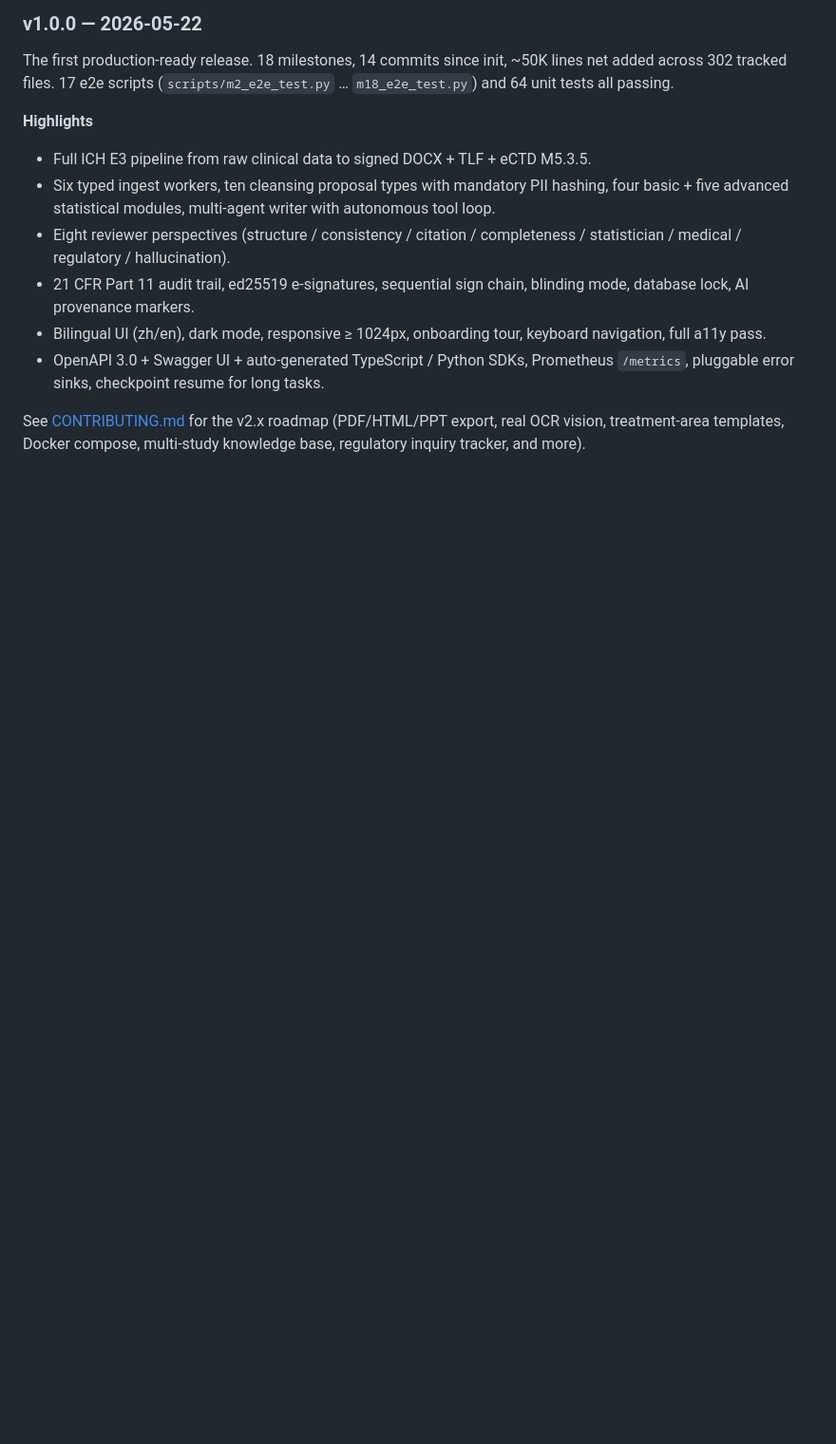
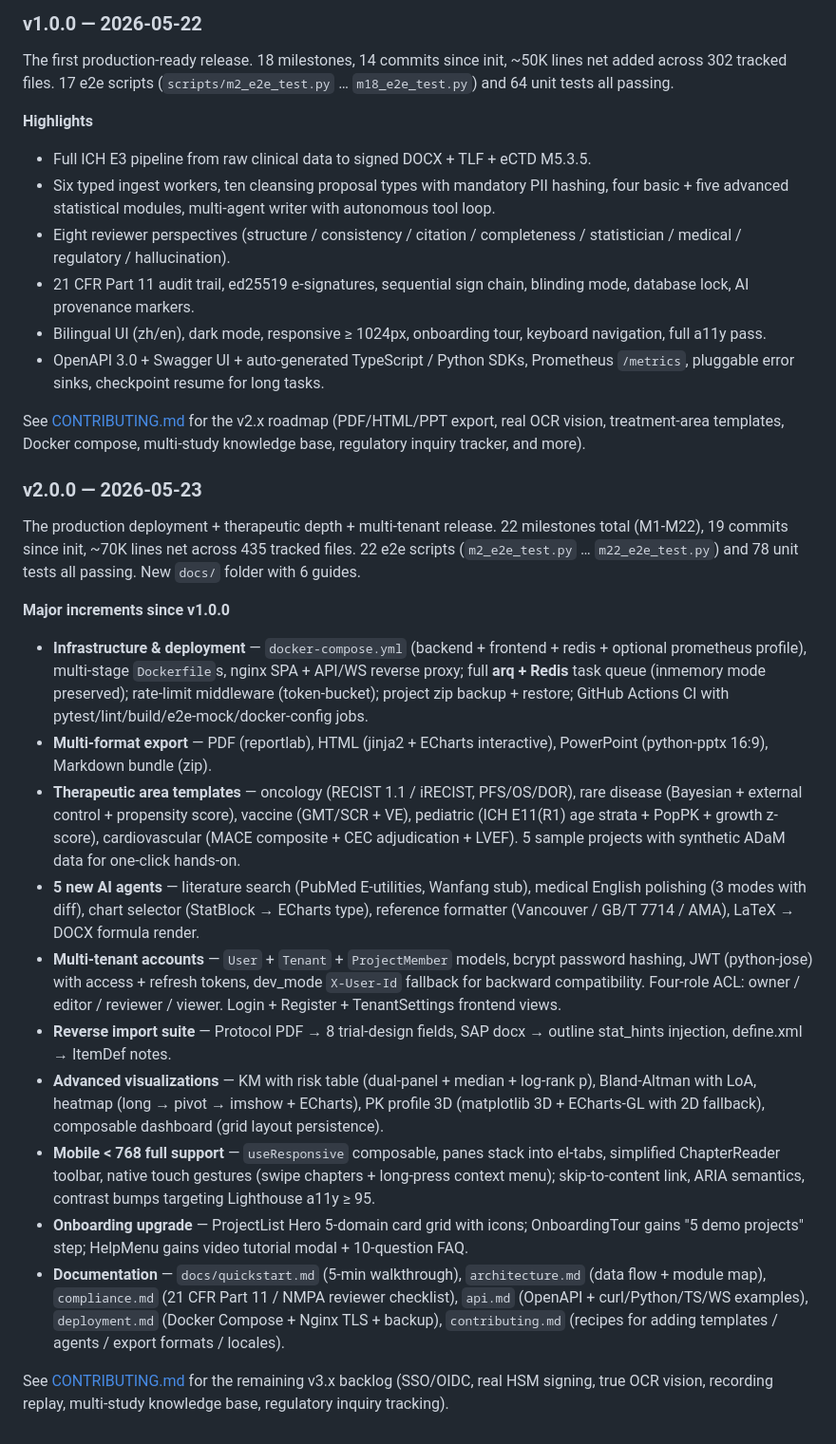
Before and after one commit to mycyg/AutoCSR, a Markdown page: README.md, the part around the change. Shown at 95% size. Rendered like a GitHub page; blank space fills up the shorter version.

```diff
--- a/README.md
+++ b/README.md
@@ -342,3 +342,60 @@ See [CONTRIBUTING.md](./CONTRIBUTING.md#roadmap) for the v2.x
 roadmap (PDF/HTML/PPT export, real OCR vision, treatment-area
 templates, Docker compose, multi-study knowledge base, regulatory
 inquiry tracker, and more).
+
+### v2.0.0 — 2026-05-23
+
+The production deployment + therapeutic depth + multi-tenant release.
+22 milestones total (M1-M22), 19 commits since init, ~70K lines net
+across 435 tracked files. 22 e2e scripts (`m2_e2e_test.py` …
+`m22_e2e_test.py`) and 78 unit tests all passing. New `docs/` folder
+with 6 guides.
+
+**Major increments since v1.0.0**
+
+- **Infrastructure & deployment** — `docker-compose.yml` (backend +
+  frontend + redis + optional prometheus profile), multi-stage
+  `Dockerfile`s, nginx SPA + API/WS reverse proxy; full **arq +
+  Redis** task queue (inmemory mode preserved); rate-limit middleware
+  (token-bucket); project zip backup + restore; GitHub Actions CI
+  with pytest/lint/build/e2e-mock/docker-config jobs.
+- **Multi-format export** — PDF (reportlab), HTML (jinja2 + ECharts
+  interactive), PowerPoint (python-pptx 16:9), Markdown bundle (zip).
+- **Therapeutic area templates** — oncology (RECIST 1.1 / iRECIST,
+  PFS/OS/DOR), rare disease (Bayesian + external control + propensity
+  score), vaccine (GMT/SCR + VE), pediatric (ICH E11(R1) age strata +
+  PopPK + growth z-score), cardiovascular (MACE composite + CEC
+  adjudication + LVEF). 5 sample projects with synthetic ADaM data
+  for one-click hands-on.
+- **5 new AI agents** — literature search (PubMed E-utilities,
+  Wanfang stub), medical English polishing (3 modes with diff), chart
+  selector (StatBlock → ECharts type), reference formatter (Vancouver
+  / GB/T 7714 / AMA), LaTeX → DOCX formula render.
+- **Multi-tenant accounts** — `User` + `Tenant` + `ProjectMember`
+  models, bcrypt password hashing, JWT (python-jose) with access +
+  refresh tokens, dev_mode `X-User-Id` fallback for backward
+  compatibility. Four-role ACL: owner / editor / reviewer / viewer.
+  Login + Register + TenantSettings frontend views.
+- **Reverse import suite** — Protocol PDF → 8 trial-design fields,
+  SAP docx → outline stat_hints injection, define.xml → ItemDef notes.
+- **Advanced visualizations** — KM with risk table (dual-panel +
+  median + log-rank p), Bland-Altman with LoA, heatmap (long → pivot
+  → imshow + ECharts), PK profile 3D (matplotlib 3D + ECharts-GL with
+  2D fallback), composable dashboard (grid layout persistence).
+- **Mobile < 768 full support** — `useResponsive` composable, panes
+  stack into el-tabs, simplified ChapterReader toolbar, native touch
+  gestures (swipe chapters + long-press context menu); skip-to-content
+  link, ARIA semantics, contrast bumps targeting Lighthouse a11y ≥ 95.
+- **Onboarding upgrade** — ProjectList Hero 5-domain card grid with
+  icons; OnboardingTour gains "5 demo projects" step; HelpMenu gains
+  video tutorial modal + 10-question FAQ.
+- **Documentation** — `docs/quickstart.md` (5-min walkthrough),
+  `architecture.md` (data flow + module map), `compliance.md`
+  (21 CFR Part 11 / NMPA reviewer checklist), `api.md` (OpenAPI +
+  curl/Python/TS/WS examples), `deployment.md` (Docker Compose +
+  Nginx TLS + backup), `contributing.md` (recipes for adding
+  templates / agents / export formats / locales).
+
+See [CONTRIBUTING.md](./CONTRIBUTING.md#roadmap) for the remaining
+v3.x backlog (SSO/OIDC, real HSM signing, true OCR vision, recording
+replay, multi-study knowledge base, regulatory inquiry tracking).
```
Also changed, not shown: CONTRIBUTING.md (+40 -43 lines).
